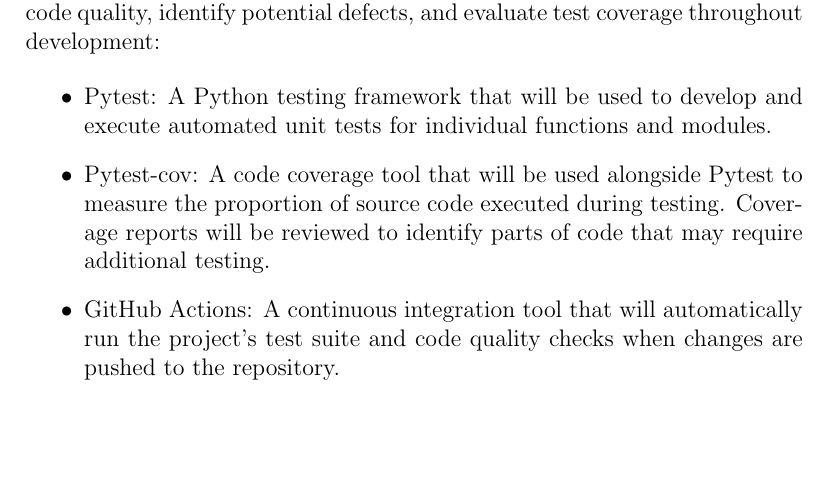
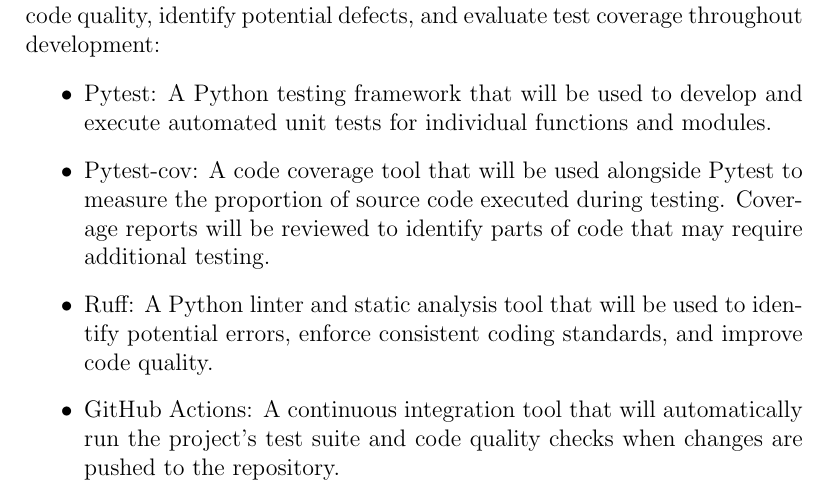
Before and after one commit to shivyam/cas-course-optimization, a LaTeX document (docs/VnVPlan/VnVPlan.tex): part of page 8 of 18, cut so that both start at the same text, the shorter picture padded with empty space. Compiled offline with pdfLaTeX; a LaTeX package or settings file that is missing is left out.

Commit message:
Add Ruff as python linter - Automated Testing & Verification

```diff
--- a/docs/VnVPlan/VnVPlan.tex
+++ b/docs/VnVPlan/VnVPlan.tex
@@ -212,6 +212,7 @@
 \begin{itemize}
   \item Pytest: A Python testing framework that will be used to develop and execute automated unit tests for individual functions and modules.
   \item Pytest-cov: A code coverage tool that will be used alongside Pytest to measure the proportion of source code executed during testing. Coverage reports will be reviewed to identify parts of code that may require additional testing.
+  \item Ruff: A Python linter and static analysis tool that will be used to identify potential errors, enforce consistent coding standards, and improve code quality.
   \item GitHub Actions: A continuous integration tool that will automatically run the project's test suite and code quality checks when changes are pushed to the repository.
 \end{itemize}
 
```
